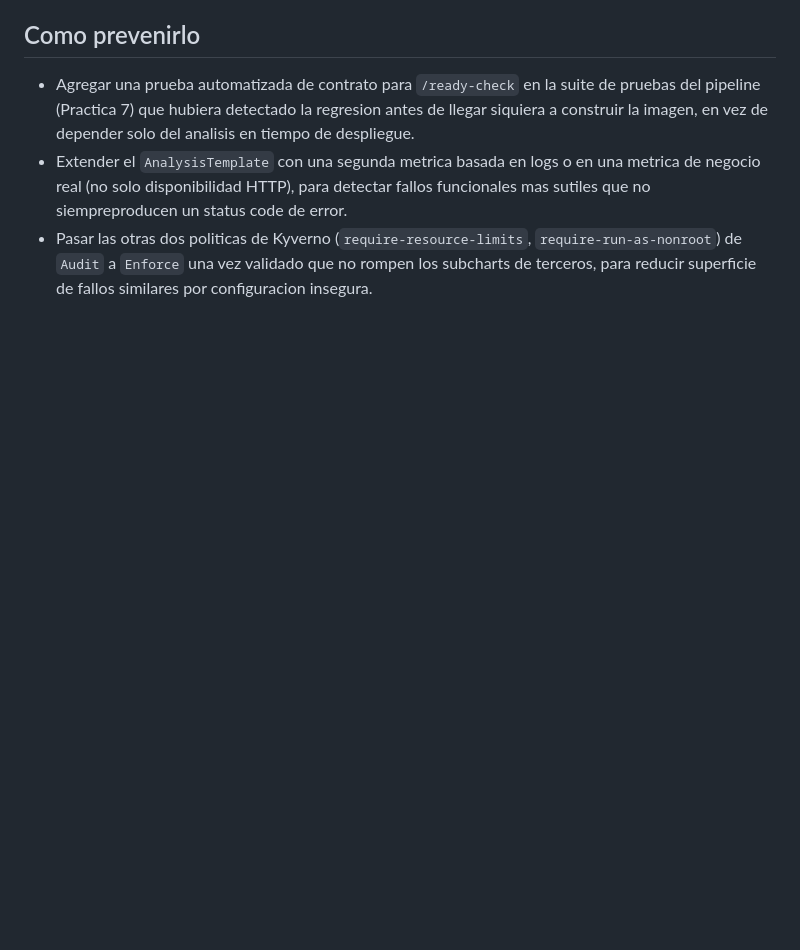
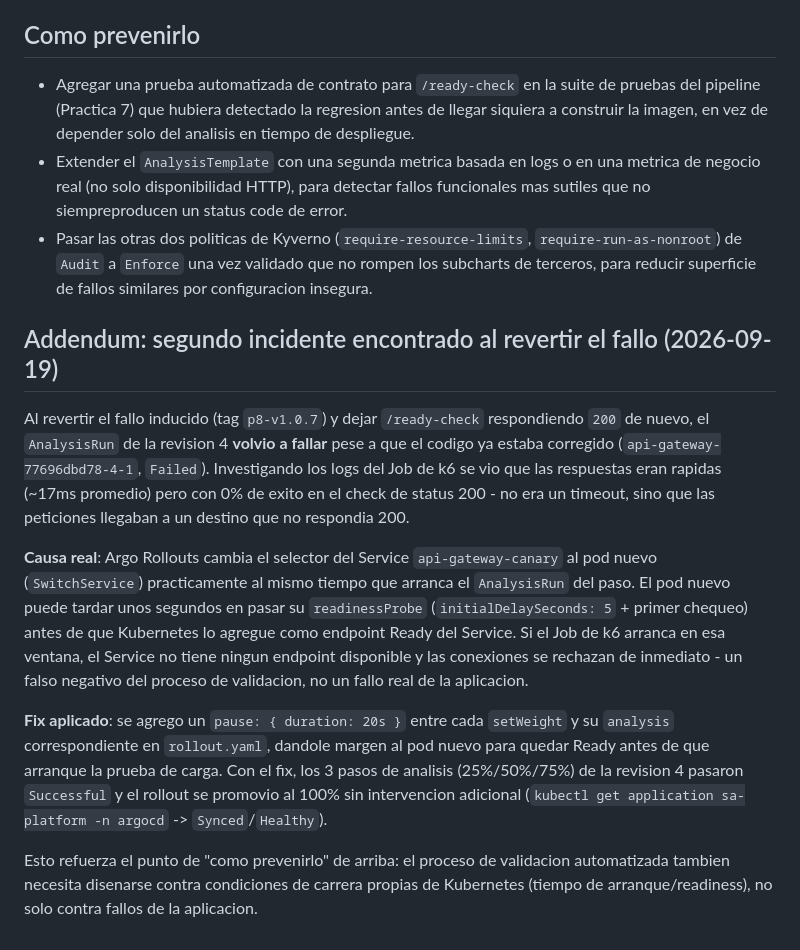
Before and after one commit to Oswaldo052001/Practicas-SA-B-201901844, a Markdown page: P8/docs/informe-incidente.md, the part around the change. Drawn GitHub-style; blank space fills up the shorter version.

Commit message:
P8: documentar segundo incidente (condicion de carrera readiness vs analysis) en el informe

```diff
--- a/P8/docs/informe-incidente.md
+++ b/P8/docs/informe-incidente.md
@@ -71,3 +71,37 @@ controller de Argo Rollouts.
   `require-run-as-nonroot`) de `Audit` a `Enforce` una vez validado que no
   rompen los subcharts de terceros, para reducir superficie de fallos
   similares por configuracion insegura.
+
+
+## Addendum: segundo incidente encontrado al revertir el fallo (2026-09-19)
+
+Al revertir el fallo inducido (tag `p8-v1.0.7`) y dejar `/ready-check`
+respondiendo `200` de nuevo, el `AnalysisRun` de la revision 4 **volvio a
+fallar** pese a que el codigo ya estaba corregido
+(`api-gateway-77696dbd78-4-1`, `Failed`). Investigando los logs del Job de
+k6 se vio que las respuestas eran rapidas (~17ms promedio) pero con 0% de
+exito en el check de status 200 - no era un timeout, sino que las
+peticiones llegaban a un destino que no respondia 200.
+
+**Causa real**: Argo Rollouts cambia el selector del Service
+`api-gateway-canary` al pod nuevo (`SwitchService`) practicamente al mismo
+tiempo que arranca el `AnalysisRun` del paso. El pod nuevo puede tardar
+unos segundos en pasar su `readinessProbe` (`initialDelaySeconds: 5` +
+primer chequeo) antes de que Kubernetes lo agregue como endpoint Ready del
+Service. Si el Job de k6 arranca en esa ventana, el Service no tiene
+ningun endpoint disponible y las conexiones se rechazan de inmediato - un
+falso negativo del proceso de validacion, no un fallo real de la
+aplicacion.
+
+**Fix aplicado**: se agrego un `pause: { duration: 20s }` entre cada
+`setWeight` y su `analysis` correspondiente en `rollout.yaml`, dandole
+margen al pod nuevo para quedar Ready antes de que arranque la prueba de
+carga. Con el fix, los 3 pasos de analisis (25%/50%/75%) de la revision 4
+pasaron `Successful` y el rollout se promovio al 100% sin intervencion
+adicional (`kubectl get application sa-platform -n argocd` ->
+`Synced`/`Healthy`).
+
+Esto refuerza el punto de "como prevenirlo" de arriba: el proceso de
+validacion automatizada tambien necesita disenarse contra condiciones de
+carrera propias de Kubernetes (tiempo de arranque/readiness), no solo
+contra fallos de la aplicacion.
```
